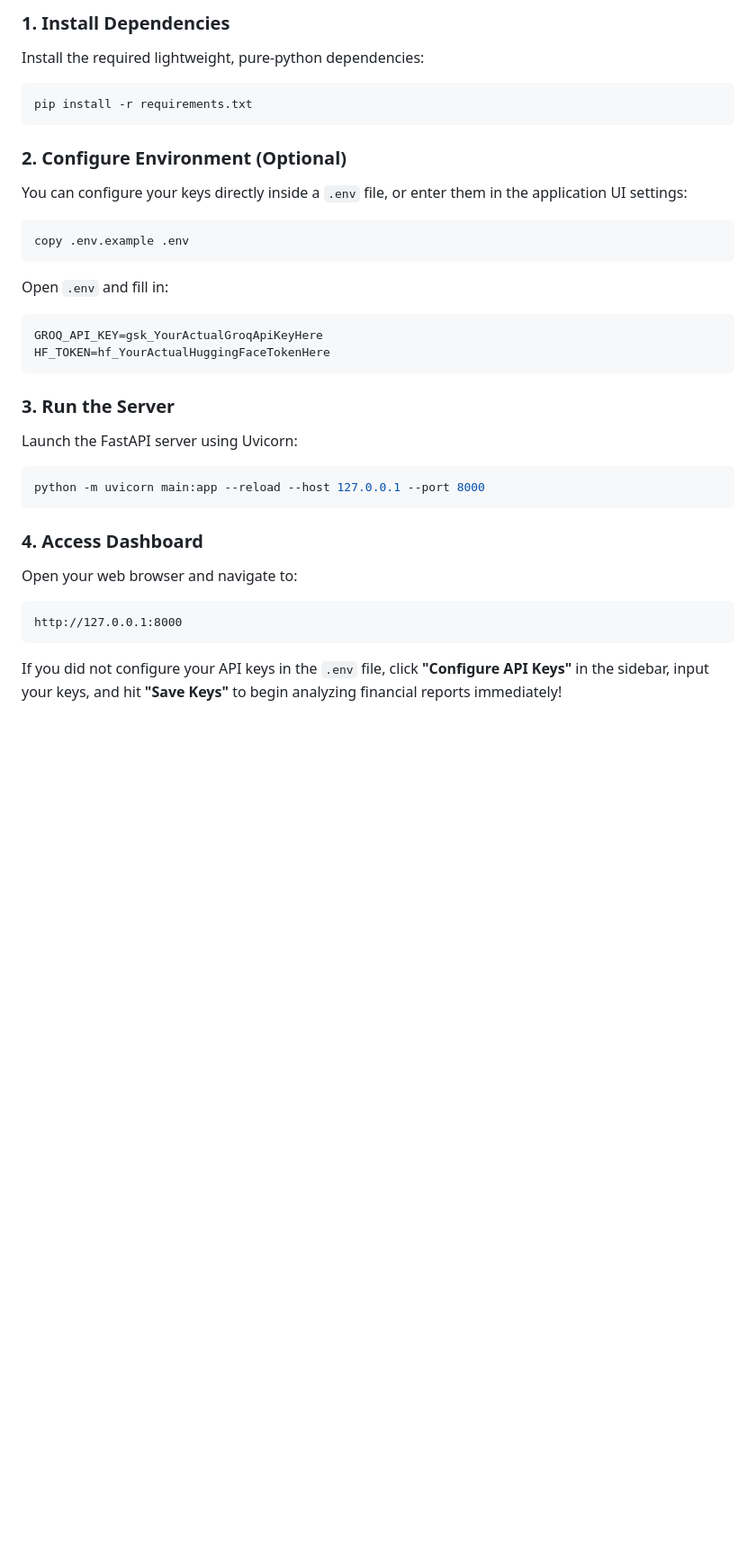
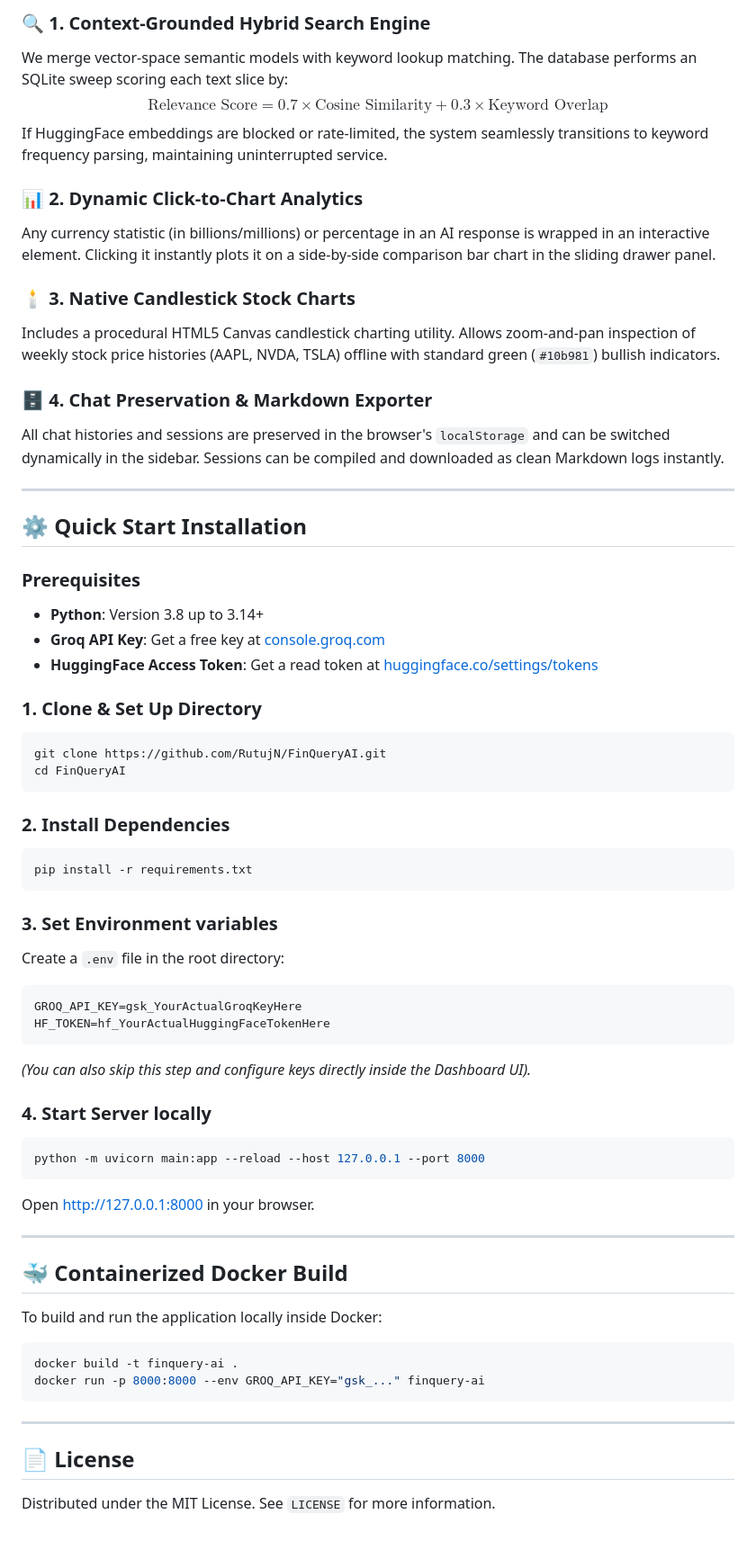
Before and after one commit to RutujN/FinQueryAI, a Markdown page: README.md, the part around one of its changes. Shown at 90% size. GitHub-like rendering; blank space fills up the shorter version.

````diff
--- a/README.md
+++ b/README.md
@@ -67,30 +76,62 @@ Built specifically to be **100% compatible with Python 3.14**, it eliminates the
 
-### 1. Install Dependencies
-Install the required lightweight, pure-python dependencies:
+### 🔍 1. Context-Grounded Hybrid Search Engine
+We merge vector-space semantic models with keyword lookup matching. The database performs an SQLite sweep scoring each text slice by:
+$$\text{Relevance Score} = 0.7 \times \text{Cosine Similarity} + 0.3 \times \text{Keyword Overlap}$$
+If HuggingFace embeddings are blocked or rate-limited, the system seamlessly transitions to keyword frequency parsing, maintaining uninterrupted service.
+
+### 📊 2. Dynamic Click-to-Chart Analytics
+Any currency statistic (in billions/millions) or percentage in an AI response is wrapped in an interactive element. Clicking it instantly plots it on a side-by-side comparison bar chart in the sliding drawer panel.
+
+### 🕯️ 3. Native Candlestick Stock Charts
+Includes a procedural HTML5 Canvas candlestick charting utility. Allows zoom-and-pan inspection of weekly stock price histories (AAPL, NVDA, TSLA) offline with standard green (`#10b981`) bullish indicators.
+
+### 🗄️ 4. Chat Preservation & Markdown Exporter
+All chat histories and sessions are preserved in the browser's `localStorage` and can be switched dynamically in the sidebar. Sessions can be compiled and downloaded as clean Markdown logs instantly.
+
+---
+
+## ⚙️ Quick Start Installation
+
+### Prerequisites
+* **Python**: Version 3.8 up to 3.14+
+* **Groq API Key**: Get a free key at [console.groq.com](https://console.groq.com)
+* **HuggingFace Access Token**: Get a read token at [huggingface.co/settings/tokens](https://huggingface.co/settings/tokens)
+
+### 1. Clone & Set Up Directory
+```bash
+git clone https://github.com/RutujN/FinQueryAI.git
+cd FinQueryAI
+```
+
+### 2. Install Dependencies
 ```bash
 pip install -r requirements.txt
 ```
 
-### 2. Configure Environment (Optional)
-You can configure your keys directly inside a `.env` file, or enter them in the application UI settings:
-```bash
-copy .env.example .env
-```
-Open `.env` and fill in:
-```ini
-GROQ_API_KEY=gsk_YourActualGroqApiKeyHere
+### 3. Set Environment variables
+Create a `.env` file in the root directory:
+```env
+GROQ_API_KEY=gsk_YourActualGroqKeyHere
 HF_TOKEN=hf_YourActualHuggingFaceTokenHere
 ```
+*(You can also skip this step and configure keys directly inside the Dashboard UI).*
 
-### 3. Run the Server
-Launch the FastAPI server using Uvicorn:
+### 4. Start Server locally
 ```bash
 python -m uvicorn main:app --reload --host 127.0.0.1 --port 8000
 ```
+Open [http://127.0.0.1:8000](http://127.0.0.1:8000) in your browser.
 
-### 4. Access Dashboard
-Open your web browser and navigate to:
-```text
-http://127.0.0.1:8000
+---
+
+## 🐳 Containerized Docker Build
+To build and run the application locally inside Docker:
+```bash
+docker build -t finquery-ai .
+docker run -p 8000:8000 --env GROQ_API_KEY="gsk_..." finquery-ai
 ```
-If you did not configure your API keys in the `.env` file, click **"Configure API Keys"** in the sidebar, input your keys, and hit **"Save Keys"** to begin analyzing financial reports immediately!
+
+---
+
+## 📄 License
+Distributed under the MIT License. See `LICENSE` for more information.
````
Also changed, not shown: other parts of README.md (+60 -51 lines).
